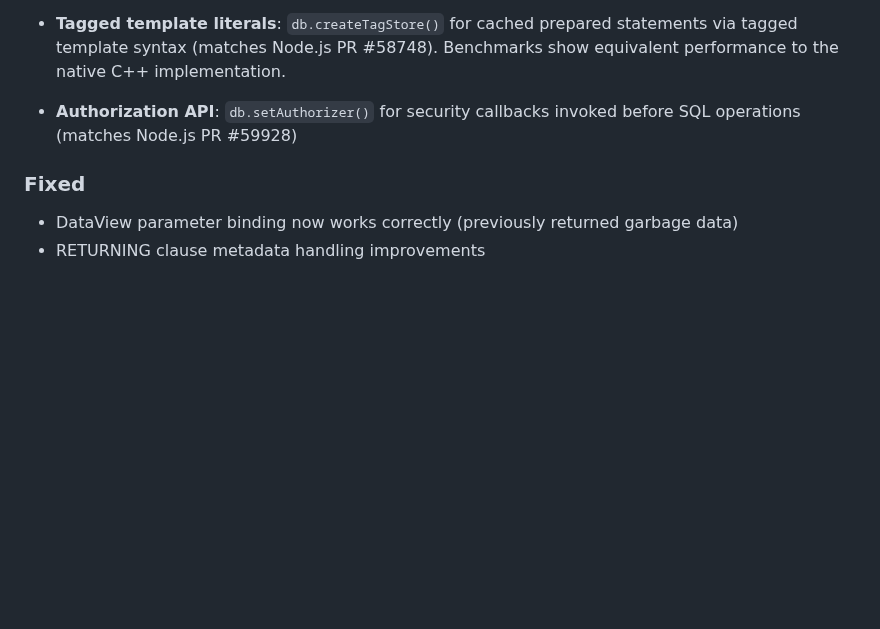
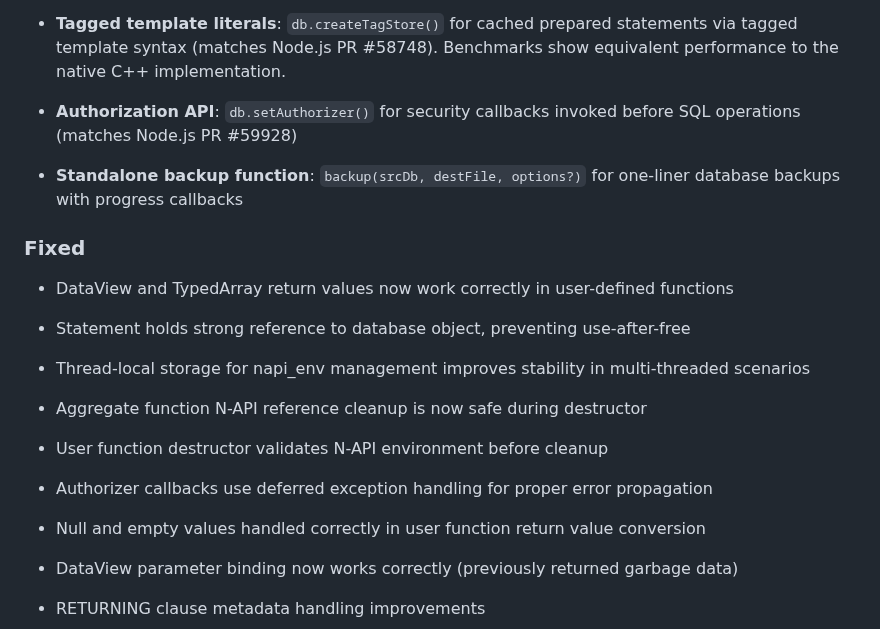
Before and after one commit to photostructure/node-sqlite, a Markdown page: CHANGELOG.md, the part around the change. GitHub-like rendering; blank space fills up the shorter version.

Commit message:
fix(changelog): update changelog with new features and fixes for standalone backup function and user-defined functions

```diff
--- a/CHANGELOG.md
+++ b/CHANGELOG.md
@@ -42,7 +42,17 @@ All notable changes to this project will be documented in this file.
 
 - **Authorization API**: `db.setAuthorizer()` for security callbacks invoked before SQL operations (matches Node.js PR #59928)
 
+- **Standalone backup function**: `backup(srcDb, destFile, options?)` for one-liner database backups with progress callbacks
+
 ### Fixed
+
+- DataView and TypedArray return values now work correctly in user-defined functions
+- Statement holds strong reference to database object, preventing use-after-free
+- Thread-local storage for napi_env management improves stability in multi-threaded scenarios
+- Aggregate function N-API reference cleanup is now safe during destructor
+- User function destructor validates N-API environment before cleanup
+- Authorizer callbacks use deferred exception handling for proper error propagation
+- Null and empty values handled correctly in user function return value conversion
 
 - DataView parameter binding now works correctly (previously returned garbage data)
 - RETURNING clause metadata handling improvements
```
